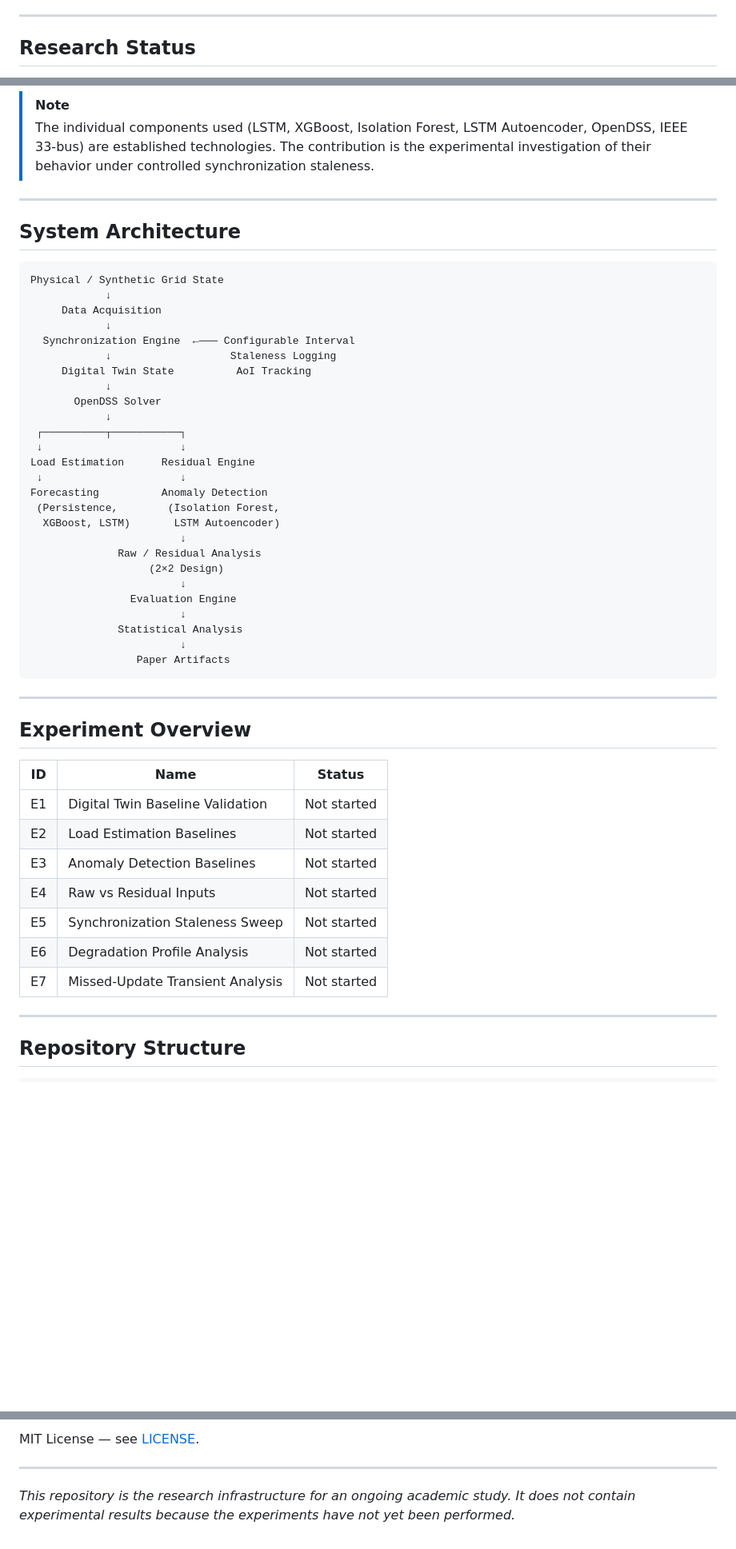
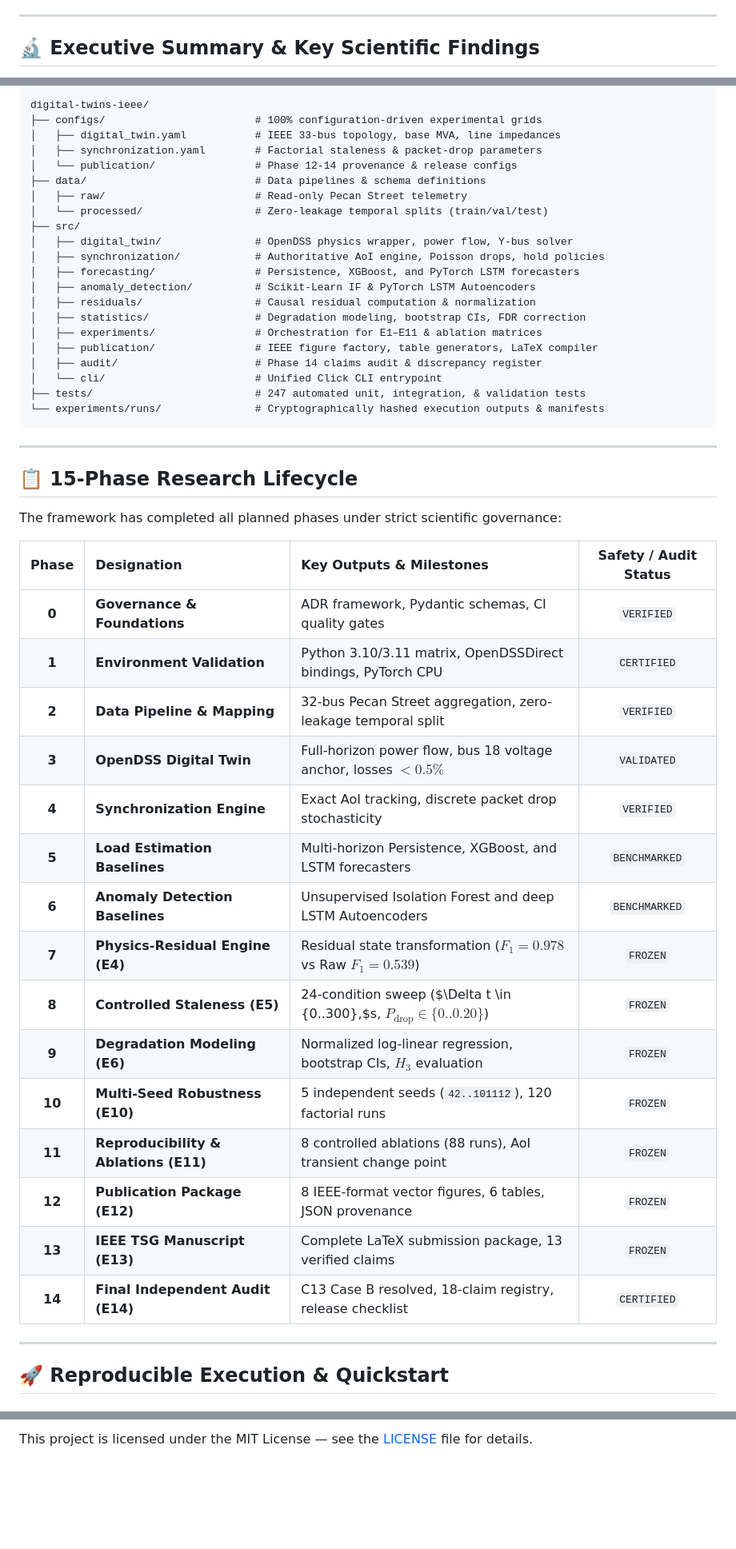
Before and after one commit to yashlund05/digital-twins-ieee, a Markdown page: README.md, 3 parts joined by grey strips. Shown at 80% size. GitHub-like rendering; blank space fills up the shorter version.

Commit message:
docs: polish README to flagship IEEE publication and high-fidelity project standards

````diff
--- a/README.md
+++ b/README.md
@@ -9,5 +26,5 @@
 
 ---
 
-## Research Status
+## 🔬 Executive Summary & Key Scientific Findings
 
@@ -56,54 +90,52 @@ This project's contribution is **experimental**, not architectural:
-> [!NOTE]
-> The individual components used (LSTM, XGBoost, Isolation Forest, LSTM Autoencoder, OpenDSS, IEEE 33-bus) are established technologies. The contribution is the experimental investigation of their behavior under controlled synchronization staleness.
-
----
-
-## System Architecture
-
-```
-Physical / Synthetic Grid State
-            ↓
-     Data Acquisition
-            ↓
-  Synchronization Engine  ←─── Configurable Interval
-            ↓                   Staleness Logging
-     Digital Twin State          AoI Tracking
-            ↓
-       OpenDSS Solver
-            ↓
- ┌──────────┬───────────┐
- ↓                      ↓
-Load Estimation      Residual Engine
- ↓                      ↓
-Forecasting          Anomaly Detection
- (Persistence,        (Isolation Forest,
-  XGBoost, LSTM)       LSTM Autoencoder)
-                        ↓
-              Raw / Residual Analysis
-                   (2×2 Design)
-                        ↓
-                Evaluation Engine
-                        ↓
-              Statistical Analysis
-                        ↓
-                 Paper Artifacts
+```text
+digital-twins-ieee/
+├── configs/                        # 100% configuration-driven experimental grids
+│   ├── digital_twin.yaml           # IEEE 33-bus topology, base MVA, line impedances
+│   ├── synchronization.yaml        # Factorial staleness & packet-drop parameters
+│   └── publication/                # Phase 12-14 provenance & release configs
+├── data/                           # Data pipelines & schema definitions
+│   ├── raw/                        # Read-only Pecan Street telemetry
+│   └── processed/                  # Zero-leakage temporal splits (train/val/test)
+├── src/
+│   ├── digital_twin/               # OpenDSS physics wrapper, power flow, Y-bus solver
+│   ├── synchronization/            # Authoritative AoI engine, Poisson drops, hold policies
+│   ├── forecasting/                # Persistence, XGBoost, and PyTorch LSTM forecasters
+│   ├── anomaly_detection/          # Scikit-Learn IF & PyTorch LSTM Autoencoders
+│   ├── residuals/                  # Causal residual computation & normalization
+│   ├── statistics/                 # Degradation modeling, bootstrap CIs, FDR correction
+│   ├── experiments/                # Orchestration for E1–E11 & ablation matrices
+│   ├── publication/                # IEEE figure factory, table generators, LaTeX compiler
+│   ├── audit/                      # Phase 14 claims audit & discrepancy register
+│   └── cli/                        # Unified Click CLI entrypoint
+├── tests/                          # 247 automated unit, integration, & validation tests
+└── experiments/runs/               # Cryptographically hashed execution outputs & manifests
 ```
 
 ---
 
-## Experiment Overview
+## 📋 15-Phase Research Lifecycle
 
-| ID | Name | Status |
-|----|------|--------|
-| E1 | Digital Twin Baseline Validation | Not started |
-| E2 | Load Estimation Baselines | Not started |
-| E3 | Anomaly Detection Baselines | Not started |
-| E4 | Raw vs Residual Inputs | Not started |
-| E5 | Synchronization Staleness Sweep | Not started |
-| E6 | Degradation Profile Analysis | Not started |
-| E7 | Missed-Update Transient Analysis | Not started |
+The framework has completed all planned phases under strict scientific governance:
+
+| Phase | Designation | Key Outputs & Milestones | Safety / Audit Status |
+|:---:|:---|:---|:---:|
+| **0** | **Governance & Foundations** | ADR framework, Pydantic schemas, CI quality gates | `VERIFIED` |
+| **1** | **Environment Validation** | Python 3.10/3.11 matrix, OpenDSSDirect bindings, PyTorch CPU | `CERTIFIED` |
+| **2** | **Data Pipeline & Mapping** | 32-bus Pecan Street aggregation, zero-leakage temporal split | `VERIFIED` |
+| **3** | **OpenDSS Digital Twin** | Full-horizon power flow, bus 18 voltage anchor, losses $< 0.5\%$ | `VALIDATED` |
+| **4** | **Synchronization Engine** | Exact AoI tracking, discrete packet drop stochasticity | `VERIFIED` |
+| **5** | **Load Estimation Baselines** | Multi-horizon Persistence, XGBoost, and LSTM forecasters | `BENCHMARKED` |
+| **6** | **Anomaly Detection Baselines** | Unsupervised Isolation Forest and deep LSTM Autoencoders | `BENCHMARKED` |
+| **7** | **Physics-Residual Engine (E4)** | Residual state transformation ($F_1 = 0.978$ vs Raw $F_1 = 0.539$) | `FROZEN` |
+| **8** | **Controlled Staleness (E5)** | 24-condition sweep ($\Delta t \in \{0..300\}\,$s, $P_{\text{drop}} \in \{0..0.20\}$) | `FROZEN` |
+| **9** | **Degradation Modeling (E6)** | Normalized log-linear regression, bootstrap CIs, $H_3$ evaluation | `FROZEN` |
+| **10** | **Multi-Seed Robustness (E10)** | 5 independent seeds (`42..101112`), 120 factorial runs | `FROZEN` |
+| **11** | **Reproducibility & Ablations (E11)** | 8 controlled ablations (88 runs), AoI transient change point | `FROZEN` |
+| **12** | **Publication Package (E12)** | 8 IEEE-format vector figures, 6 tables, JSON provenance | `FROZEN` |
+| **13** | **IEEE TSG Manuscript (E13)** | Complete LaTeX submission package, 13 verified claims | `FROZEN` |
+| **14** | **Final Independent Audit (E14)** | C13 Case B resolved, 18-claim registry, release checklist | `CERTIFIED` |
 
 ---
 
-## Repository Structure
+## 🚀 Reproducible Execution & Quickstart
 
@@ -283,6 +255,2 @@ This project has not yet been published. A citation placeholder will be added up
 
-MIT License — see [LICENSE](LICENSE).
-
----
-
-*This repository is the research infrastructure for an ongoing academic study. It does not contain experimental results because the experiments have not yet been performed.*
+This project is licensed under the MIT License — see the [LICENSE](LICENSE) file for details.
````
Also changed, not shown: other parts of README.md (+145 -171 lines).
